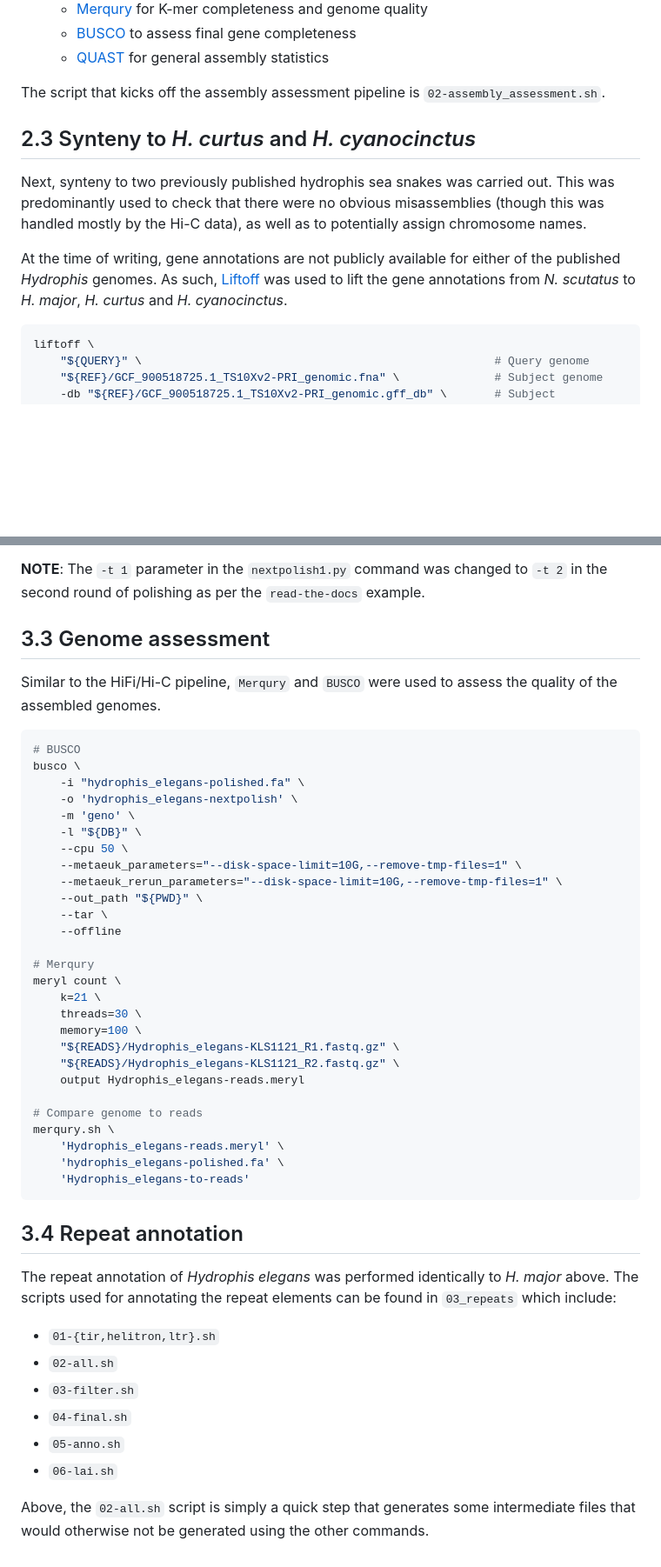
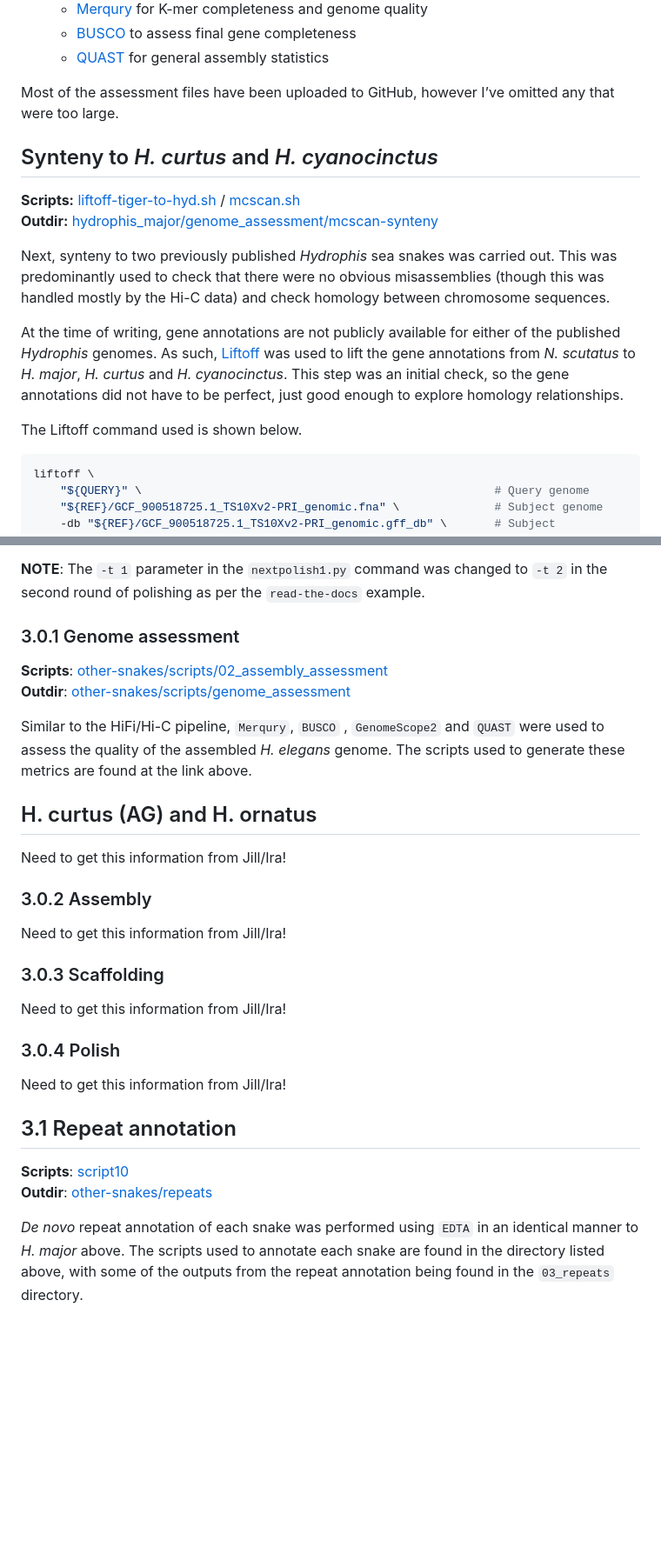
Before and after one commit to a-lud/sea-snake-selection, a Markdown page: assembly/README.md, 2 parts joined by grey strips. Shown at 87% size. GitHub-like rendering; blank space fills up the shorter version.

````diff
--- a/assembly/README.md
+++ b/assembly/README.md
@@ -90,21 +120,32 @@ Breifly, the pipeline does the following:
     - [QUAST](https://github.com/ablab/quast) for general assembly
       statistics
 
-The script that kicks off the assembly assessment pipeline is
-`02-assembly_assessment.sh`.
+Most of the assessment files have been uploaded to GitHub, however I’ve
+omitted any that were too large.
 
-## 2.3 Synteny to *H. curtus* and *H. cyanocinctus*
+## Synteny to *H. curtus* and *H. cyanocinctus*
 
-Next, synteny to two previously published hydrophis sea snakes was
+**Scripts:**
+[liftoff-tiger-to-hyd.sh](https://github.com/a-lud/sea-snake-selection/blob/main/assembly/hydrophis_major/scripts/02-sequence-orientation/liftoff-tiger-to-hyd.sh)
+/
+[mcscan.sh](https://github.com/a-lud/sea-snake-selection/blob/main/assembly/hydrophis_major/scripts/02-sequence-orientation/mcscan.sh)
+**Outdir:**
+[hydrophis_major/genome_assessment/mcscan-synteny](https://github.com/a-lud/sea-snake-selection/tree/main/assembly/hydrophis_major/genome_assessment/mcscan-synteny)
+
+Next, synteny to two previously published *Hydrophis* sea snakes was
 carried out. This was predominantly used to check that there were no
-obvious misassemblies (though this was handled mostly by the Hi-C data),
-as well as to potentially assign chromosome names.
+obvious misassemblies (though this was handled mostly by the Hi-C data)
+and check homology between chromosome sequences.
 
 At the time of writing, gene annotations are not publicly available for
 either of the published *Hydrophis* genomes. As such,
 [Liftoff](https://github.com/agshumate/Liftoff) was used to lift the
 gene annotations from *N. scutatus* to *H. major*, *H. curtus* and *H.
-cyanocinctus*.
+cyanocinctus*. This step was an initial check, so the gene annotations
+did not have to be perfect, just good enough to explore homology
+relationships.
+
+The Liftoff command used is shown below.
 
 ``` bash
 liftoff \
@@ -292,54 +357,43 @@ python nextpolish1.py \
 changed to `-t 2` in the second round of polishing as per the
 `read-the-docs` example.
 
-## 3.3 Genome assessment
+### 3.0.1 Genome assessment
 
-Similar to the HiFi/Hi-C pipeline, `Merqury` and `BUSCO` were used to
-assess the quality of the assembled genomes.
+**Scripts**:
+[other-snakes/scripts/02_assembly_assessment](https://github.com/a-lud/sea-snake-selection/tree/main/assembly/other-snakes/scripts/02_assembly_assessment)
+**Outdir**:
+[other-snakes/scripts/genome_assessment](https://github.com/a-lud/sea-snake-selection/tree/main/assembly/other-snakes/scripts/02_assembly_assessment)
 
-``` bash
-# BUSCO
-busco \
-    -i "hydrophis_elegans-polished.fa" \
-    -o 'hydrophis_elegans-nextpolish' \
-    -m 'geno' \
-    -l "${DB}" \
-    --cpu 50 \
-    --metaeuk_parameters="--disk-space-limit=10G,--remove-tmp-files=1" \
-    --metaeuk_rerun_parameters="--disk-space-limit=10G,--remove-tmp-files=1" \
-    --out_path "${PWD}" \
-    --tar \
-    --offline
+Similar to the HiFi/Hi-C pipeline, `Merqury`, `BUSCO` , `GenomeScope2`
+and `QUAST` were used to assess the quality of the assembled *H.
+elegans* genome. The scripts used to generate these metrics are found at
+the link above.
 
-# Merqury
-meryl count \
-    k=21 \
-    threads=30 \
-    memory=100 \
-    "${READS}/Hydrophis_elegans-KLS1121_R1.fastq.gz" \
-    "${READS}/Hydrophis_elegans-KLS1121_R2.fastq.gz" \
-    output Hydrophis_elegans-reads.meryl
+## H. curtus (AG) and H. ornatus
 
-# Compare genome to reads
-merqury.sh \
-    'Hydrophis_elegans-reads.meryl' \
-    'hydrophis_elegans-polished.fa' \
-    'Hydrophis_elegans-to-reads'
-```
+Need to get this information from Jill/Ira!
 
-## 3.4 Repeat annotation
+### 3.0.2 Assembly
 
-The repeat annotation of *Hydrophis elegans* was performed identically
-to *H. major* above. The scripts used for annotating the repeat elements
-can be found in `03_repeats` which include:
+Need to get this information from Jill/Ira!
 
-- `01-{tir,helitron,ltr}.sh`
-- `02-all.sh`
-- `03-filter.sh`
-- `04-final.sh`
-- `05-anno.sh`
-- `06-lai.sh`
+### 3.0.3 Scaffolding
 
-Above, the `02-all.sh` script is simply a quick step that generates some
-intermediate files that would otherwise not be generated using the other
-commands.
+Need to get this information from Jill/Ira!
+
+### 3.0.4 Polish
+
+Need to get this information from Jill/Ira!
+
+## 3.1 Repeat annotation
+
+**Scripts**:
+[script10](https://github.com/a-lud/sea-snake-selection/tree/main/assembly/other-snakes/scripts/03_repeats)
+**Outdir**:
+[other-snakes/repeats](https://github.com/a-lud/sea-snake-selection/tree/main/assembly/other-snakes/repeats)
+
+*De novo* repeat annotation of each snake was performed using `EDTA` in
+an identical manner to *H. major* above. The scripts used to annotate
+each snake are found in the directory listed above, with some of the
+outputs from the repeat annotation being found in the `03_repeats`
+directory.
````
Also changed, not shown: other parts of assembly/README.md (+128 -74 lines).
